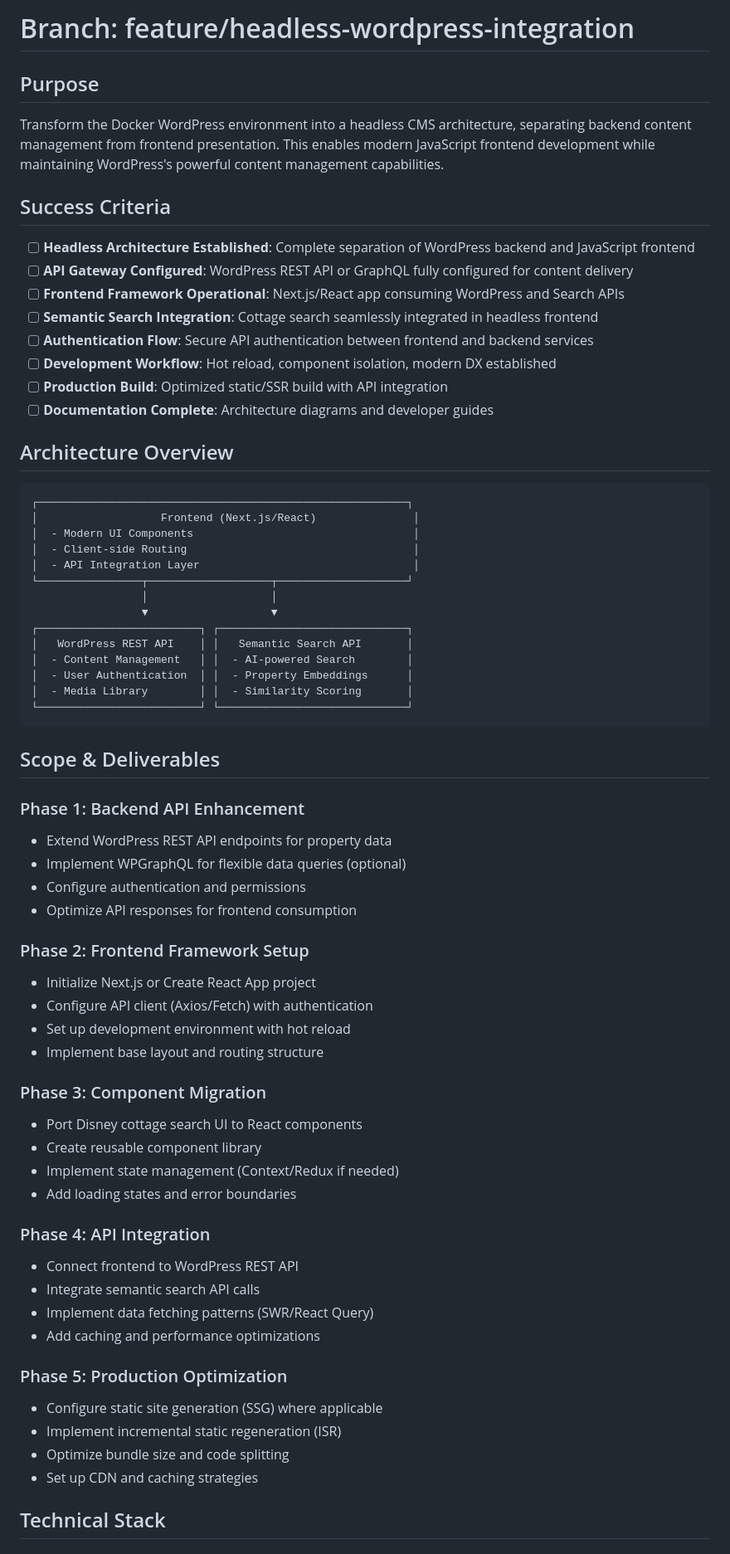
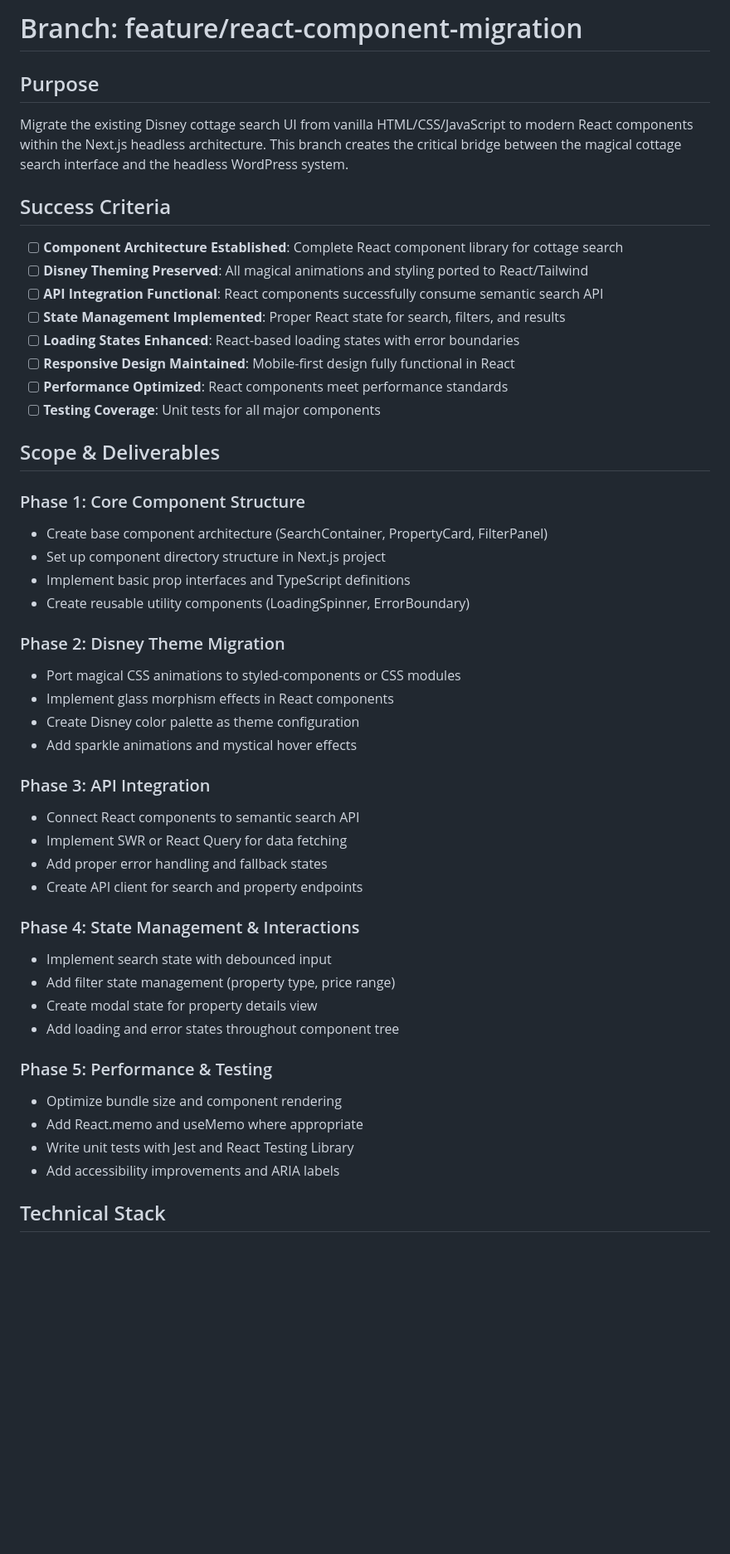
Before and after one commit to endersclarity/docker-wordpress, a Markdown page: BRANCH_README.md, the part around the change printed below. Shown: that part at 83% size. GitHub-like rendering; blank space fills up the shorter version.

````diff
--- a/BRANCH_README.md
+++ b/BRANCH_README.md
@@ -1,68 +1,49 @@
-# Branch: feature/headless-wordpress-integration
+# Branch: feature/react-component-migration
 
 ## Purpose
-Transform the Docker WordPress environment into a headless CMS architecture, separating backend content management from frontend presentation. This enables modern JavaScript frontend development while maintaining WordPress's powerful content management capabilities.
+Migrate the existing Disney cottage search UI from vanilla HTML/CSS/JavaScript to modern React components within the Next.js headless architecture. This branch creates the critical bridge between the magical cottage search interface and the headless WordPress system.
 
 ## Success Criteria
-- [ ] **Headless Architecture Established**: Complete separation of WordPress backend and JavaScript frontend
-- [ ] **API Gateway Configured**: WordPress REST API or GraphQL fully configured for content delivery
-- [ ] **Frontend Framework Operational**: Next.js/React app consuming WordPress and Search APIs
-- [ ] **Semantic Search Integration**: Cottage search seamlessly integrated in headless frontend
-- [ ] **Authentication Flow**: Secure API authentication between frontend and backend services
-- [ ] **Development Workflow**: Hot reload, component isolation, modern DX established
-- [ ] **Production Build**: Optimized static/SSR build with API integration
-- [ ] **Documentation Complete**: Architecture diagrams and developer guides
-
-## Architecture Overview
-
-```
-┌─────────────────────────────────────────────────────────┐
-│                   Frontend (Next.js/React)               │
-│  - Modern UI Components                                  │
-│  - Client-side Routing                                   │
-│  - API Integration Layer                                 │
-└────────────────┬───────────────────┬────────────────────┘
-                 │                   │
-                 ▼                   ▼
-┌─────────────────────────┐ ┌─────────────────────────────┐
-│   WordPress REST API    │ │   Semantic Search API       │
-│  - Content Management   │ │  - AI-powered Search        │
-│  - User Authentication  │ │  - Property Embeddings      │
-│  - Media Library        │ │  - Similarity Scoring       │
-└─────────────────────────┘ └─────────────────────────────┘
-```
+- [ ] **Component Architecture Established**: Complete React component library for cottage search
+- [ ] **Disney Theming Preserved**: All magical animations and styling ported to React/Tailwind
+- [ ] **API Integration Functional**: React components successfully consume semantic search API
+- [ ] **State Management Implemented**: Proper React state for search, filters, and results
+- [ ] **Loading States Enhanced**: React-based loading states with error boundaries
+- [ ] **Responsive Design Maintained**: Mobile-first design fully functional in React
+- [ ] **Performance Optimized**: React components meet performance standards
+- [ ] **Testing Coverage**: Unit tests for all major components
 
 ## Scope & Deliverables
 
-### Phase 1: Backend API Enhancement
-- Extend WordPress REST API endpoints for property data
-- Implement WPGraphQL for flexible data queries (optional)
-- Configure authentication and permissions
-- Optimize API responses for frontend consumption
+### Phase 1: Core Component Structure
+- Create base component architecture (SearchContainer, PropertyCard, FilterPanel)
+- Set up component directory structure in Next.js project
+- Implement basic prop interfaces and TypeScript definitions
+- Create reusable utility components (LoadingSpinner, ErrorBoundary)
 
-### Phase 2: Frontend Framework Setup
-- Initialize Next.js or Create React App project
-- Configure API client (Axios/Fetch) with authentication
-- Set up development environment with hot reload
-- Implement base layout and routing structure
+### Phase 2: Disney Theme Migration
+- Port magical CSS animations to styled-components or CSS modules
+- Implement glass morphism effects in React components
+- Create Disney color palette as theme configuration
+- Add sparkle animations and mystical hover effects
 
-### Phase 3: Component Migration
-- Port Disney cottage search UI to React components
-- Create reusable component library
-- Implement state management (Context/Redux if needed)
-- Add loading states and error boundaries
+### Phase 3: API Integration
+- Connect React components to semantic search API
+- Implement SWR or React Query for data fetching
+- Add proper error handling and fallback states
+- Create API client for search and property endpoints
 
-### Phase 4: API Integration
-- Connect frontend to WordPress REST API
-- Integrate semantic search API calls
-- Implement data fetching patterns (SWR/React Query)
-- Add caching and performance optimizations
+### Phase 4: State Management & Interactions
+- Implement search state with debounced input
+- Add filter state management (property type, price range)
+- Create modal state for property details view
+- Add loading and error states throughout component tree
 
-### Phase 5: Production Optimization
-- Configure static site generation (SSG) where applicable
-- Implement incremental static regeneration (ISR)
-- Optimize bundle size and code splitting
-- Set up CDN and caching strategies
+### Phase 5: Performance & Testing
+- Optimize bundle size and component rendering
+- Add React.memo and useMemo where appropriate
+- Write unit tests with Jest and React Testing Library
+- Add accessibility improvements and ARIA labels
 
 ## Technical Stack
 
````
Also changed, not shown: other parts of BRANCH_README.md (+99 -97 lines), activeContext.md (+2 -2 lines).
